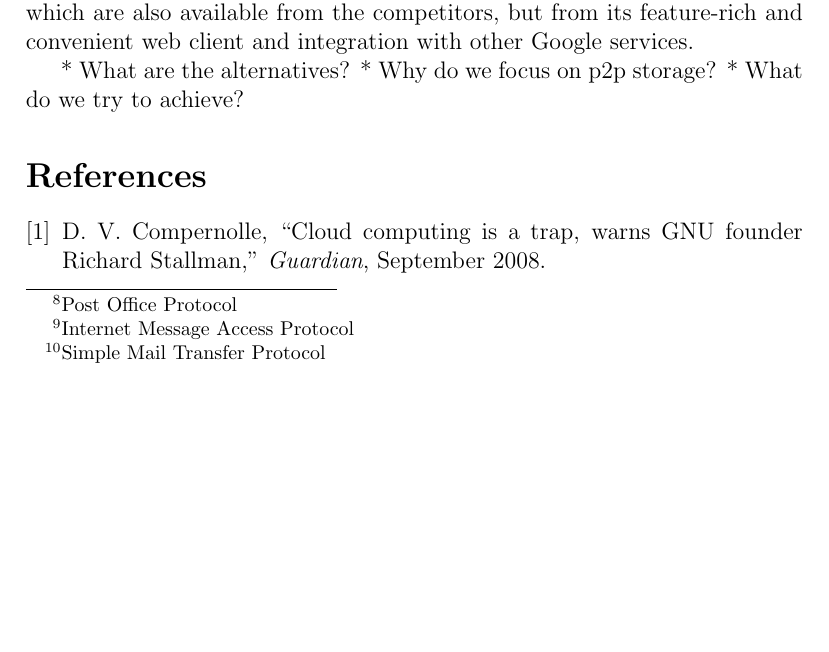
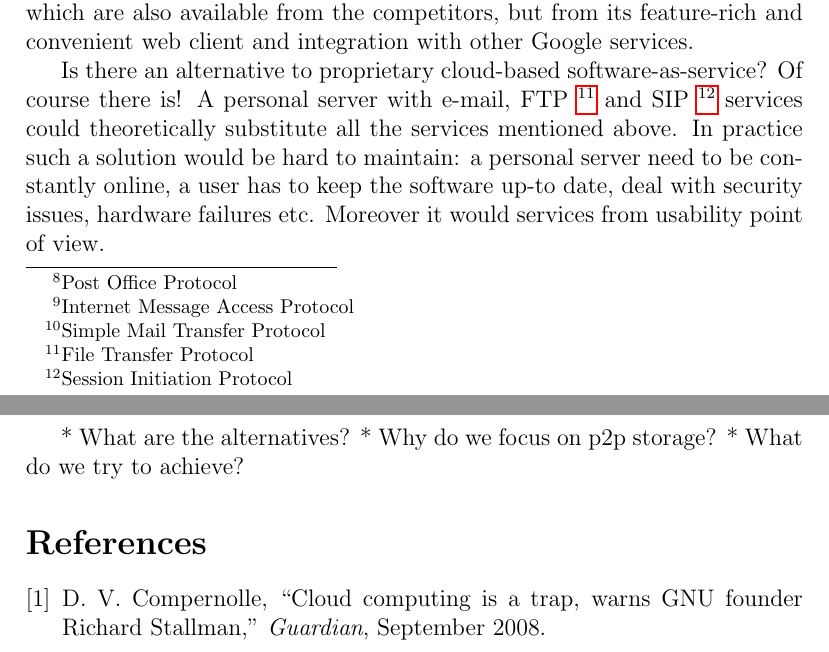
Before and after one commit to BasicWolf/ZNasibovResearchProposal, a LaTeX paper (src/znasibov_research_proposal.tex, which reads src/introduction.tex): part of page 2 of 3 before the commit and two parts of pages 2 and 3 of 3 after it, the two joined at a grey line, cut so that both start at the same text, the shorter picture padded with empty space. Compiled offline with pdfLaTeX.

Commit message:
Start 'is there alternative?' in introduction

```diff
--- a/src/introduction.tex
+++ b/src/introduction.tex
@@ -71,6 +70,18 @@ do not come from these features, which are also available
 from the competitors, but from its feature-rich and convenient
 web client and integration with other Google services.
 
+Is there an alternative to proprietary cloud-based
+software-as-service?
+Of course there is! A personal server with e-mail,
+FTP \footnote{File Transfer Protocol} and
+SIP \footnote{Session Initiation Protocol}
+services could theoretically substitute all the services
+mentioned above. In practice such a solution would be hard to maintain:
+a personal server need to be constantly online, a user has to keep
+the software up-to date, deal with security issues, hardware failures
+etc. Moreover it would
+services from usability point of view.
+
 
 
 * What are the alternatives?
```
Also changed, not shown: src/introduction.tex (1 more changed lines).
